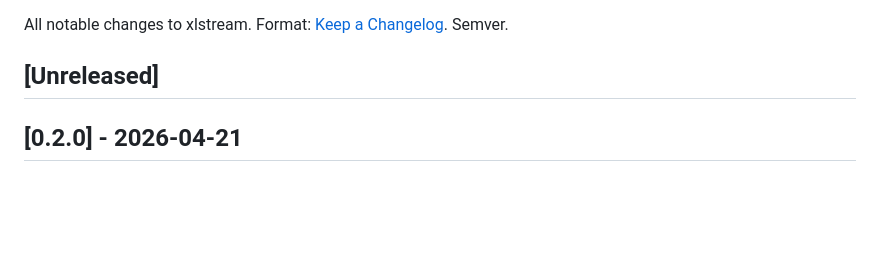
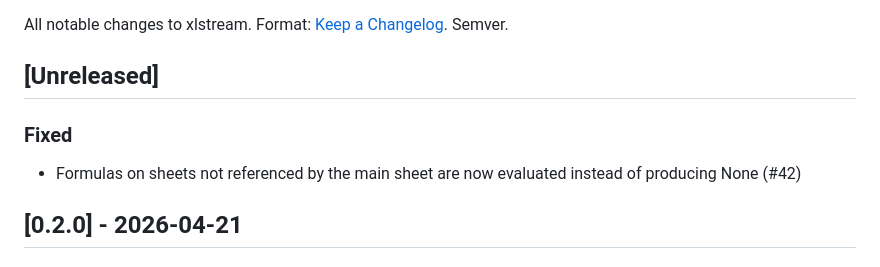
Before and after one commit to cilladev/xlstream, a Markdown page: CHANGELOG.md, the part around the change. Rendered like a GitHub page; blank space fills up the shorter version.

Commit message:
docs: add changelog entry for issue #42

```diff
--- a/CHANGELOG.md
+++ b/CHANGELOG.md
@@ -4,6 +4,9 @@ All notable changes to xlstream. Format: [Keep a Changelog](https://keepachangel
 Semver.
 
 ## [Unreleased]
+
+### Fixed
+- Formulas on sheets not referenced by the main sheet are now evaluated instead of producing None (#42)
 
 ## [0.2.0] - 2026-04-21
 
```
